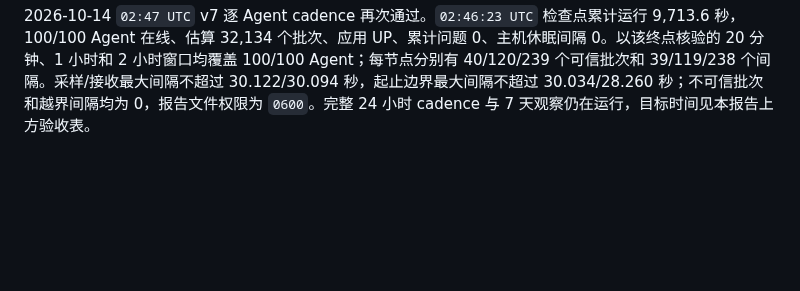
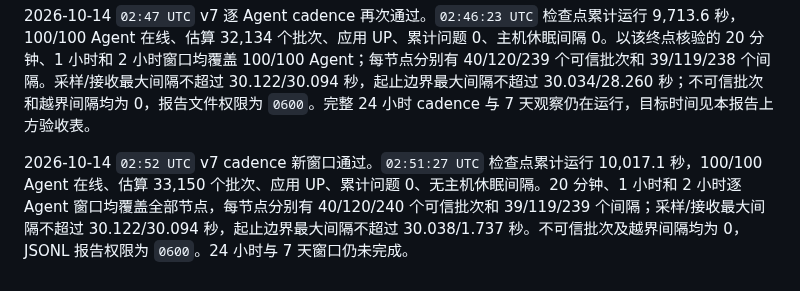
Before and after one commit to GeekCoreLab/geek-monitor, a Markdown page: docs/首版验收报告.md, the part around the change. GitHub-like rendering; blank space fills up the shorter version.

Commit message:
docs(acceptance): record v7 cadence checkpoint

```diff
--- a/docs/首版验收报告.md
+++ b/docs/首版验收报告.md
@@ -178,3 +178,5 @@ PR #6 的调度器告警风暴 E2E 已合入 `master`，提交为 `c11c64a`；
 2026-10-14 `02:43 UTC` 远端交付核对：GitHub PR #1–#7 均已合并；`master` 为 `cea2190`，最新主干 Verify [38490482782](https://github.com/skyhhjmk/geek-monitor/actions/runs/38490482782) 的 platform 与 Agent jobs 均成功，PR #7 合并前的 Verify [38489660614](https://github.com/skyhhjmk/geek-monitor/actions/runs/38489660614) 两个 jobs 也均成功。当前本地提交 `01cafbd` 所在分支比 `origin/master` 多 20 个提交；差异仅包含 Verify workflow、浏览器/故障 E2E 脚本及验收文档，不含运行时代码。对 20 个提交的 Gitleaks 扫描无发现，工作区干净；该本地分支尚未推送，因此这些新增 CI 步骤没有 GitHub Actions 结果。代码主干交付和当前本地验收扩展应分别看待。
 
 2026-10-14 `02:47 UTC` v7 逐 Agent cadence 再次通过。`02:46:23 UTC` 检查点累计运行 9,713.6 秒，100/100 Agent 在线、估算 32,134 个批次、应用 UP、累计问题 0、主机休眠间隔 0。以该终点核验的 20 分钟、1 小时和 2 小时窗口均覆盖 100/100 Agent；每节点分别有 40/120/239 个可信批次和 39/119/238 个间隔。采样/接收最大间隔不超过 30.122/30.094 秒，起止边界最大间隔不超过 30.034/28.260 秒；不可信批次和越界间隔均为 0，报告文件权限为 `0600`。完整 24 小时 cadence 与 7 天观察仍在运行，目标时间见本报告上方验收表。
+
+2026-10-14 `02:52 UTC` v7 cadence 新窗口通过。`02:51:27 UTC` 检查点累计运行 10,017.1 秒，100/100 Agent 在线、估算 33,150 个批次、应用 UP、累计问题 0、无主机休眠间隔。20 分钟、1 小时和 2 小时逐 Agent 窗口均覆盖全部节点，每节点分别有 40/120/240 个可信批次和 39/119/239 个间隔；采样/接收最大间隔不超过 30.122/30.094 秒，起止边界最大间隔不超过 30.038/1.737 秒。不可信批次及越界间隔均为 0，JSONL 报告权限为 `0600`。24 小时与 7 天窗口仍未完成。
```
